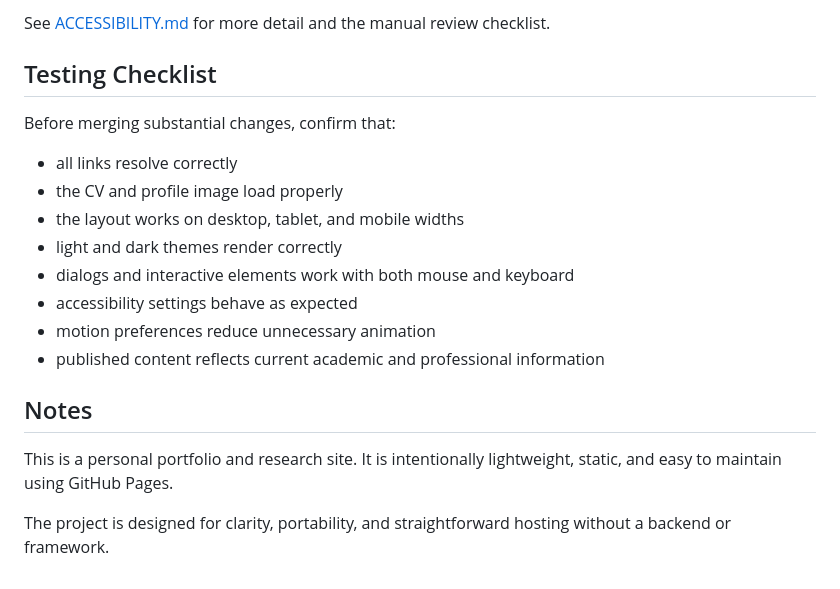
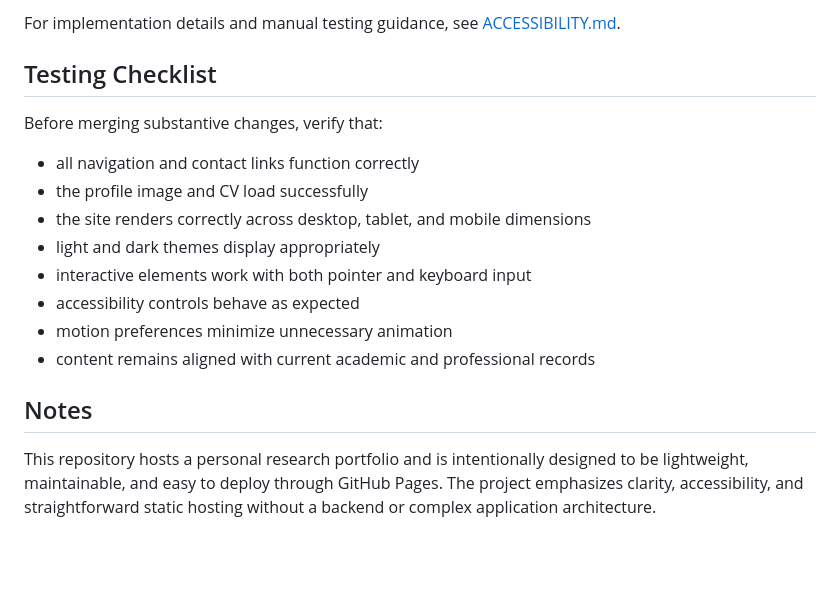
Before and after one commit to vivekanupindi/vivekanupindi.github.io, a Markdown page: README.md, the part around one of its changes. GitHub-like rendering; blank space fills up the shorter version.

```diff
--- a/README.md
+++ b/README.md
@@ -143,20 +141,18 @@ The site includes:
 
-See [ACCESSIBILITY.md](ACCESSIBILITY.md) for more detail and the manual review checklist.
+For implementation details and manual testing guidance, see [ACCESSIBILITY.md](ACCESSIBILITY.md).
 
 ## Testing Checklist
 
-Before merging substantial changes, confirm that:
-- all links resolve correctly
-- the CV and profile image load properly
-- the layout works on desktop, tablet, and mobile widths
-- light and dark themes render correctly
-- dialogs and interactive elements work with both mouse and keyboard
-- accessibility settings behave as expected
-- motion preferences reduce unnecessary animation
-- published content reflects current academic and professional information
+Before merging substantive changes, verify that:
+- all navigation and contact links function correctly
+- the profile image and CV load successfully
+- the site renders correctly across desktop, tablet, and mobile dimensions
+- light and dark themes display appropriately
+- interactive elements work with both pointer and keyboard input
+- accessibility controls behave as expected
+- motion preferences minimize unnecessary animation
+- content remains aligned with current academic and professional records
 
 ## Notes
 
-This is a personal portfolio and research site. It is intentionally lightweight, static, and easy to maintain using GitHub Pages.
-
-The project is designed for clarity, portability, and straightforward hosting without a backend or framework.
+This repository hosts a personal research portfolio and is intentionally designed to be lightweight, maintainable, and easy to deploy through GitHub Pages. The project emphasizes clarity, accessibility, and straightforward static hosting without a backend or complex application architecture.
```
Also changed, not shown: other parts of README.md (+69 -71 lines).
